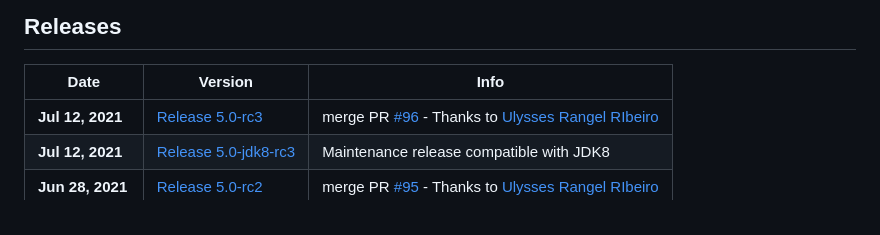
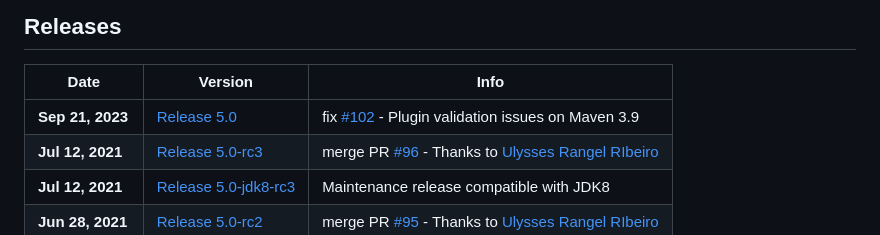
Before and after one commit to bsorrentino/maven-annotation-plugin, a Markdown page: README.md, the part around the change. Rendered like a GitHub page.

Commit message:
docs: update changelog and readme

```diff
--- a/README.md
+++ b/README.md
@@ -30,6 +30,7 @@ This plugin was born as the 'alter ego' of maven apt plugin [apt-maven-plugin](h
 
  Date  | Version  | Info
 --- | --- | ---
+**Sep 21, 2023** | [Release 5.0](https://github.com/bsorrentino/maven-annotation-plugin/releases/tag/v5.0) | fix [#102](https://github.com/bsorrentino/maven-annotation-plugin/issues/102) - Plugin validation issues on Maven 3.9
 **Jul 12, 2021** | [Release 5.0-rc3](https://github.com/bsorrentino/maven-annotation-plugin/releases/tag/v5.0-rc3) | merge PR [#96](https://github.com/bsorrentino/maven-annotation-plugin/pull/96) - Thanks to [Ulysses Rangel RIbeiro](https://github.com/ulyssesrr)
 **Jul 12, 2021** | [Release 5.0-jdk8-rc3](https://github.com/bsorrentino/maven-annotation-plugin/releases/tag/v5.0-jdk8-rc3) | Maintenance release compatible with JDK8
 **Jun 28, 2021** | [Release 5.0-rc2](https://github.com/bsorrentino/maven-annotation-plugin/releases/tag/v5.0-rc2) | merge PR [#95](https://github.com/bsorrentino/maven-annotation-plugin/pull/95) - Thanks to [Ulysses Rangel RIbeiro](https://github.com/ulyssesrr)
```
Also changed, not shown: CHANGELOG.md (+23 -2 lines).
